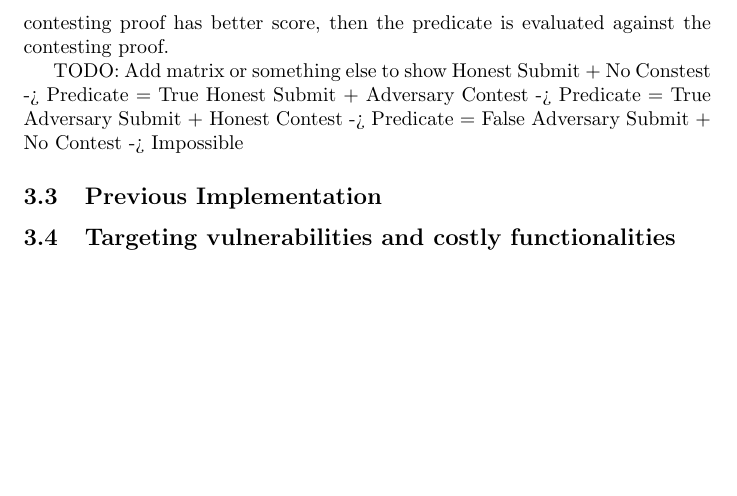
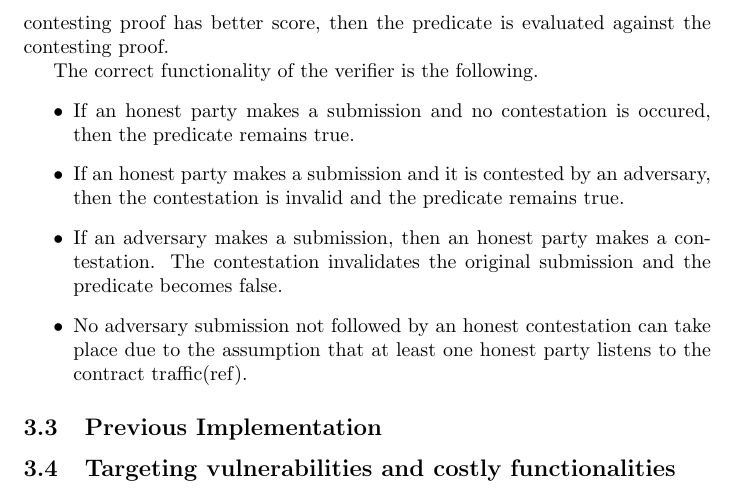
Before and after one commit to sdaveas/nipopow-verifier, a LaTeX thesis (thesis/thesis.tex): part of page 9 of 10, cut so that both start at the same text, the shorter picture padded with empty space. Compiled offline with pdfLaTeX.

Commit message:
Add outline of correct verifier functionality

```diff
--- a/thesis/thesis.tex
+++ b/thesis/thesis.tex
@@ -370,10 +370,24 @@
   contesting proof has better score, then the predicate is evaluated
   against the contesting proof.
 
-  TODO: Add matrix or something else to show Honest Submit + No Constest
-  -> Predicate = True Honest Submit + Adversary Contest -> Predicate =
-  True Adversary Submit + Honest Contest -> Predicate = False Adversary
-  Submit + No Contest -> Impossible
+  The correct functionality of the verifier is the following.
+  \begin{itemize}
+  \item
+    If an honest party makes a submission and no contestation is
+    occured, then the predicate remains true.
+  \item
+    If an honest party makes a submission and it is contested by an
+    adversary, then the contestation is invalid and the predicate
+    remains true.
+  \item
+    If an adversary makes a submission, then an honest party makes a
+    contestation. The contestation invalidates the original submission
+    and the predicate becomes false.
+  \item
+    No adversary submission not followed by an honest contestation can
+    take place due to the assumption that at least one honest party
+    listens to the contract traffic(ref).
+  \end{itemize}
 
   \subsection{Previous Implementation}
 
```
